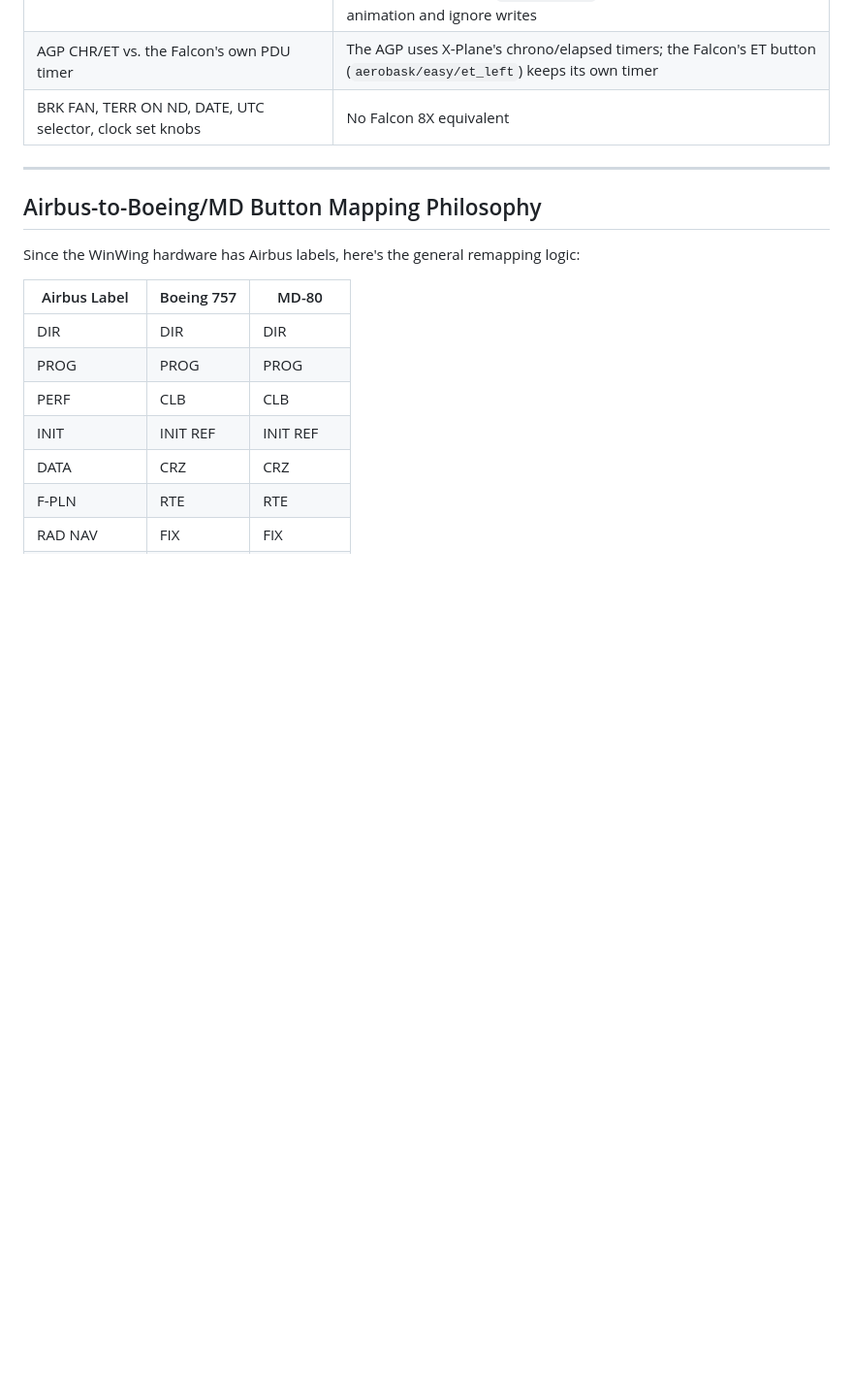
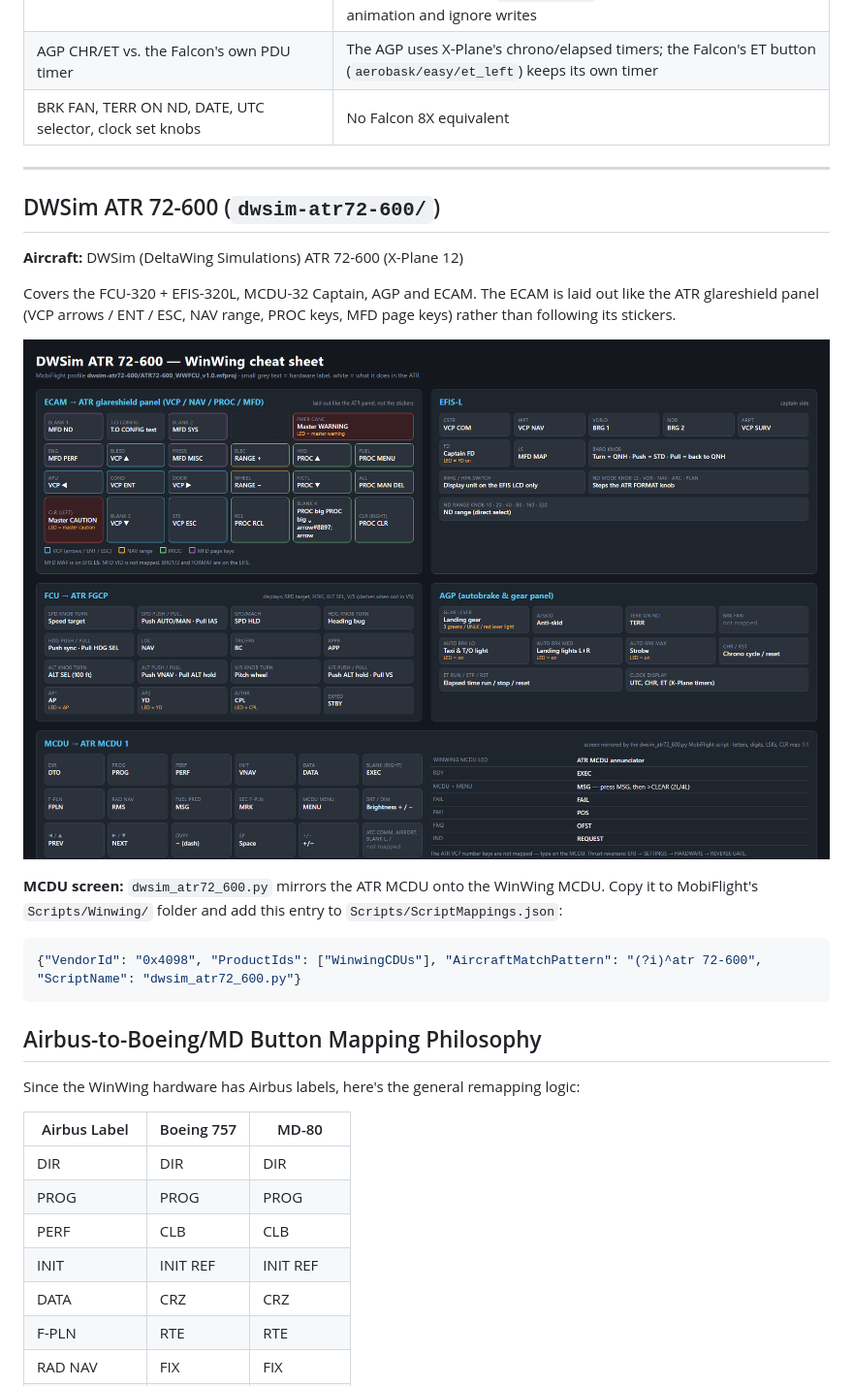
Before and after one commit to pierr3/ww-xp-mobiflight, a Markdown page: README.md, the part around the change. Shown at 97% size. Drawn GitHub-style; pictures changed too: dwsim-atr72-600/ATR72-600_cheatsheet.png (added); blank space fills up the shorter version.

Commit message:
Add ATR 72-600 bindings cheat sheet and README section
Co-Authored-By: Claude <noreply@anthropic.com>

````diff
--- a/README.md
+++ b/README.md
@@ -288,6 +288,20 @@ The Falcon's EASy FMS has no CDU screen (flight plans live on the MDU, driven by
 
 ---
 
+## DWSim ATR 72-600 (`dwsim-atr72-600/`)
+
+**Aircraft:** DWSim (DeltaWing Simulations) ATR 72-600 (X-Plane 12)
+
+Covers the FCU-320 + EFIS-320L, MCDU-32 Captain, AGP and ECAM. The ECAM is laid out like the ATR glareshield panel (VCP arrows / ENT / ESC, NAV range, PROC keys, MFD page keys) rather than following its stickers.
+
+![ATR 72-600 WinWing bindings cheat sheet](dwsim-atr72-600/ATR72-600_cheatsheet.png)
+
+**MCDU screen:** `dwsim_atr72_600.py` mirrors the ATR MCDU onto the WinWing MCDU. Copy it to MobiFlight's `Scripts/Winwing/` folder and add this entry to `Scripts/ScriptMappings.json`:
+
+```json
+{"VendorId": "0x4098", "ProductIds": ["WinwingCDUs"], "AircraftMatchPattern": "(?i)^atr 72-600", "ScriptName": "dwsim_atr72_600.py"}
+```
+
 ## Airbus-to-Boeing/MD Button Mapping Philosophy
 
 Since the WinWing hardware has Airbus labels, here's the general remapping logic:
````
